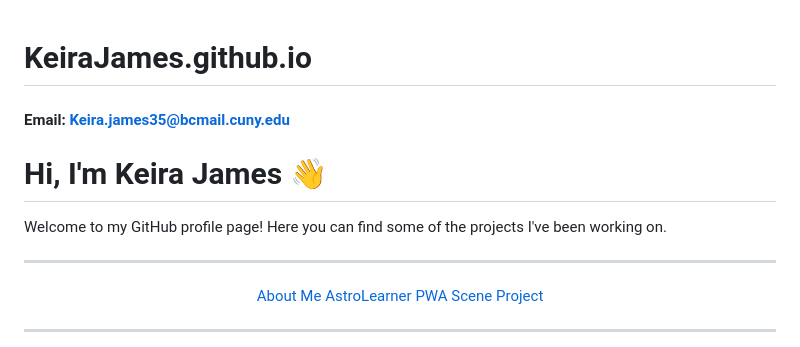
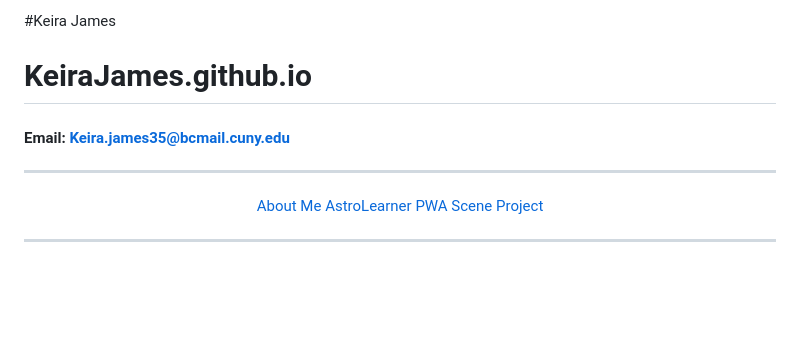
Before and after one commit to KeiraJames/B360-T12TechJV.github.io, a Markdown page: README.md, the part around the change. GitHub-like rendering; blank space fills up the shorter version.

```diff
--- a/README.md
+++ b/README.md
@@ -1,9 +1,8 @@
+
+
+#Keira James
 # KeiraJames.github.io
 #### Email: Keira.james35@bcmail.cuny.edu
-# Hi, I'm Keira James 👋
-
-Welcome to my GitHub profile page! Here you can find some of the projects I've been working on.
-
 ---
 
 <!-- Tab Navigation -->
```
